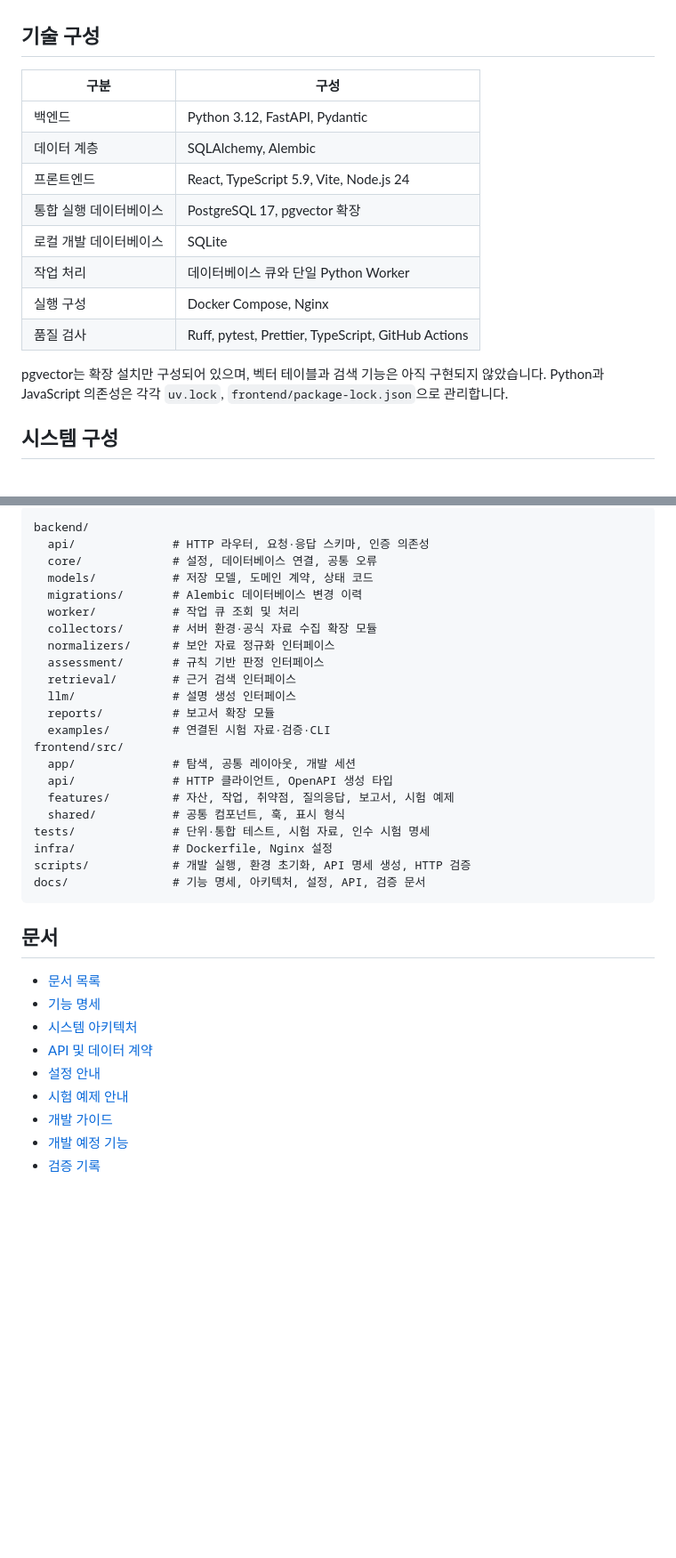
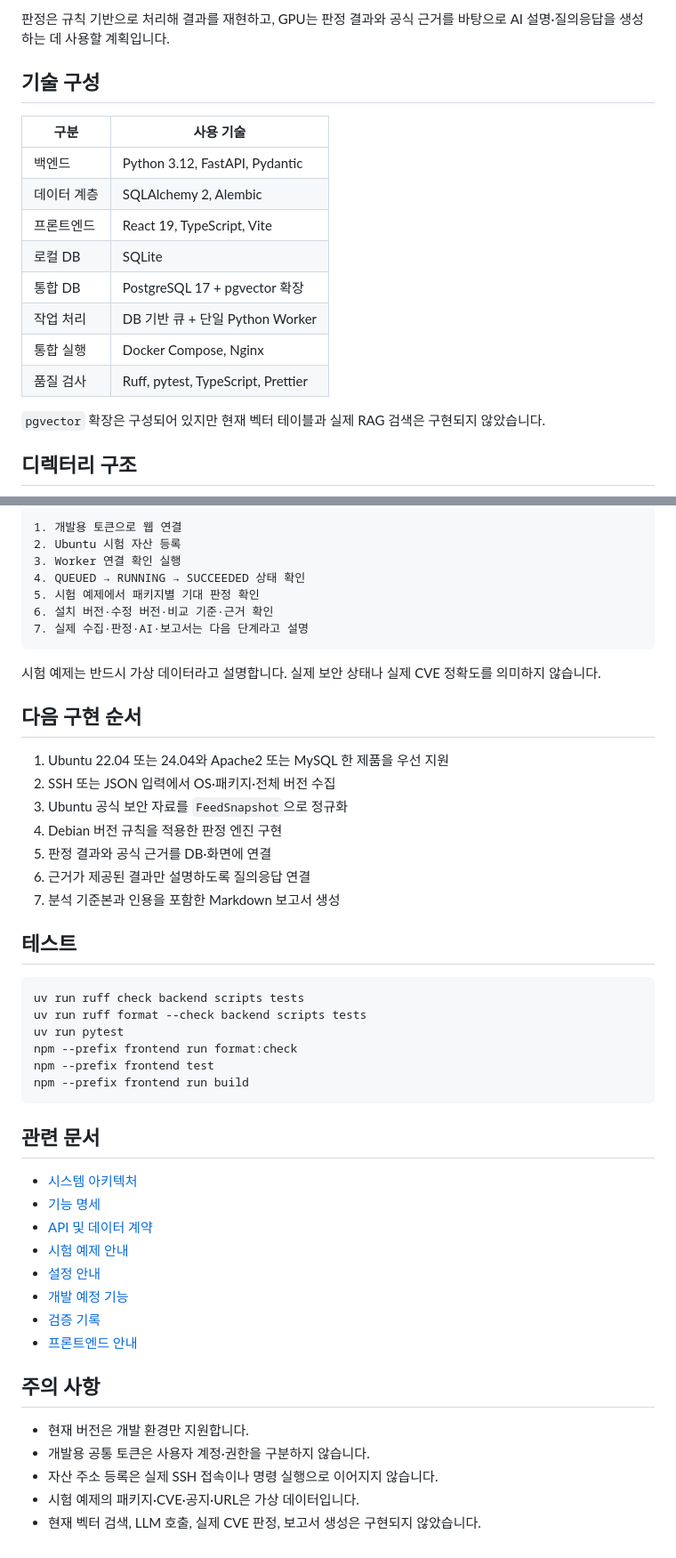
Before and after one commit to Keeper-BM/cti-agent, a Markdown page: README.md, 2 parts joined by grey strips. Shown at 89% size. GitHub-like rendering; blank space fills up the shorter version.

````diff
--- a/README.md
+++ b/README.md
@@ -24,18 +145,19 @@
+판정은 규칙 기반으로 처리해 결과를 재현하고, GPU는 판정 결과와 공식 근거를 바탕으로 AI 설명·질의응답을 생성하는 데 사용할 계획입니다.
 
 ## 기술 구성
 
-| 구분                   | 구성                                               |
-| ---------------------- | -------------------------------------------------- |
-| 백엔드                 | Python 3.12, FastAPI, Pydantic                     |
-| 데이터 계층            | SQLAlchemy, Alembic                                |
-| 프론트엔드             | React, TypeScript 5.9, Vite, Node.js 24            |
-| 통합 실행 데이터베이스 | PostgreSQL 17, pgvector 확장                       |
-| 로컬 개발 데이터베이스 | SQLite                                             |
-| 작업 처리              | 데이터베이스 큐와 단일 Python Worker               |
-| 실행 구성              | Docker Compose, Nginx                              |
-| 품질 검사              | Ruff, pytest, Prettier, TypeScript, GitHub Actions |
+| 구분 | 사용 기술 |
+| --- | --- |
+| 백엔드 | Python 3.12, FastAPI, Pydantic |
+| 데이터 계층 | SQLAlchemy 2, Alembic |
+| 프론트엔드 | React 19, TypeScript, Vite |
+| 로컬 DB | SQLite |
+| 통합 DB | PostgreSQL 17 + pgvector 확장 |
+| 작업 처리 | DB 기반 큐 + 단일 Python Worker |
+| 통합 실행 | Docker Compose, Nginx |
+| 품질 검사 | Ruff, pytest, TypeScript, Prettier |
 
-pgvector는 확장 설치만 구성되어 있으며, 벡터 테이블과 검색 기능은 아직 구현되지 않았습니다. Python과 JavaScript 의존성은 각각 `uv.lock`, `frontend/package-lock.json`으로 관리합니다.
+`pgvector` 확장은 구성되어 있지만 현재 벡터 테이블과 실제 RAG 검색은 구현되지 않았습니다.
 
-## 시스템 구성
+## 디렉터리 구조
 
@@ -126,37 +281,52 @@ docker compose down
 
 ```text
-backend/
-  api/              # HTTP 라우터, 요청·응답 스키마, 인증 의존성
-  core/             # 설정, 데이터베이스 연결, 공통 오류
-  models/           # 저장 모델, 도메인 계약, 상태 코드
-  migrations/       # Alembic 데이터베이스 변경 이력
-  worker/           # 작업 큐 조회 및 처리
-  collectors/       # 서버 환경·공식 자료 수집 확장 모듈
-  normalizers/      # 보안 자료 정규화 인터페이스
-  assessment/       # 규칙 기반 판정 인터페이스
-  retrieval/        # 근거 검색 인터페이스
-  llm/              # 설명 생성 인터페이스
-  reports/          # 보고서 확장 모듈
-  examples/         # 연결된 시험 자료·검증·CLI
-frontend/src/
-  app/              # 탐색, 공통 레이아웃, 개발 세션
-  api/              # HTTP 클라이언트, OpenAPI 생성 타입
-  features/         # 자산, 작업, 취약점, 질의응답, 보고서, 시험 예제
-  shared/           # 공통 컴포넌트, 훅, 표시 형식
-tests/              # 단위·통합 테스트, 시험 자료, 인수 시험 명세
-infra/              # Dockerfile, Nginx 설정
-scripts/            # 개발 실행, 환경 초기화, API 명세 생성, HTTP 검증
-docs/               # 기능 명세, 아키텍처, 설정, API, 검증 문서
+1. 개발용 토큰으로 웹 연결
+2. Ubuntu 시험 자산 등록
+3. Worker 연결 확인 실행
+4. QUEUED → RUNNING → SUCCEEDED 상태 확인
+5. 시험 예제에서 패키지별 기대 판정 확인
+6. 설치 버전·수정 버전·비교 기준·근거 확인
+7. 실제 수집·판정·AI·보고서는 다음 단계라고 설명
 ```
 
-## 문서
+시험 예제는 반드시 가상 데이터라고 설명합니다. 실제 보안 상태나 실제 CVE 정확도를 의미하지 않습니다.
 
-- [문서 목록](docs/README.md)
+## 다음 구현 순서
+
+1. Ubuntu 22.04 또는 24.04와 Apache2 또는 MySQL 한 제품을 우선 지원
+2. SSH 또는 JSON 입력에서 OS·패키지·전체 버전 수집
+3. Ubuntu 공식 보안 자료를 `FeedSnapshot`으로 정규화
+4. Debian 버전 규칙을 적용한 판정 엔진 구현
+5. 판정 결과와 공식 근거를 DB·화면에 연결
+6. 근거가 제공된 결과만 설명하도록 질의응답 연결
+7. 분석 기준본과 인용을 포함한 Markdown 보고서 생성
+
+## 테스트
+
+```bash
+uv run ruff check backend scripts tests
+uv run ruff format --check backend scripts tests
+uv run pytest
+npm --prefix frontend run format:check
+npm --prefix frontend test
+npm --prefix frontend run build
+```
+
+## 관련 문서
+
+- [시스템 아키텍처](docs/architecture.md)
 - [기능 명세](docs/specification.md)
-- [시스템 아키텍처](docs/architecture.md)
 - [API 및 데이터 계약](docs/api-contracts.md)
+- [시험 예제 안내](docs/development-example.md)
 - [설정 안내](docs/configuration.md)
-- [시험 예제 안내](docs/development-example.md)
-- [개발 가이드](CONTRIBUTING.md)
 - [개발 예정 기능](docs/roadmap.md)
 - [검증 기록](docs/verification.md)
+- [프론트엔드 안내](frontend/README.md)
+
+## 주의 사항
+
+- 현재 버전은 개발 환경만 지원합니다.
+- 개발용 공통 토큰은 사용자 계정·권한을 구분하지 않습니다.
+- 자산 주소 등록은 실제 SSH 접속이나 명령 실행으로 이어지지 않습니다.
+- 시험 예제의 패키지·CVE·공지·URL은 가상 데이터입니다.
+- 현재 벡터 검색, LLM 호출, 실제 CVE 판정, 보고서 생성은 구현되지 않았습니다.
````
Also changed, not shown: other parts of README.md (+219 -65 lines), docs/screenshots-assets.png (added), docs/screenshots-example.png (added), docs/screenshots-jobs.png (added).
